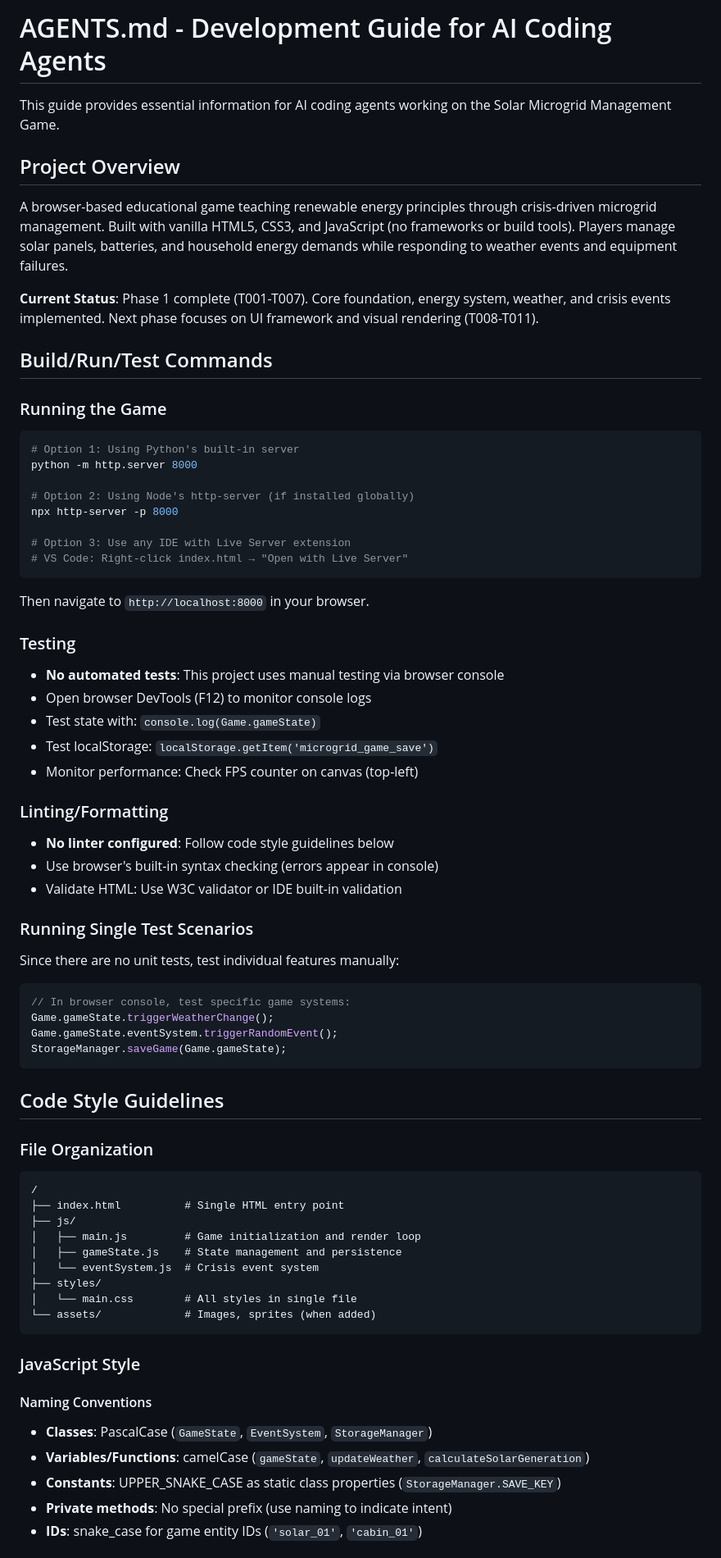
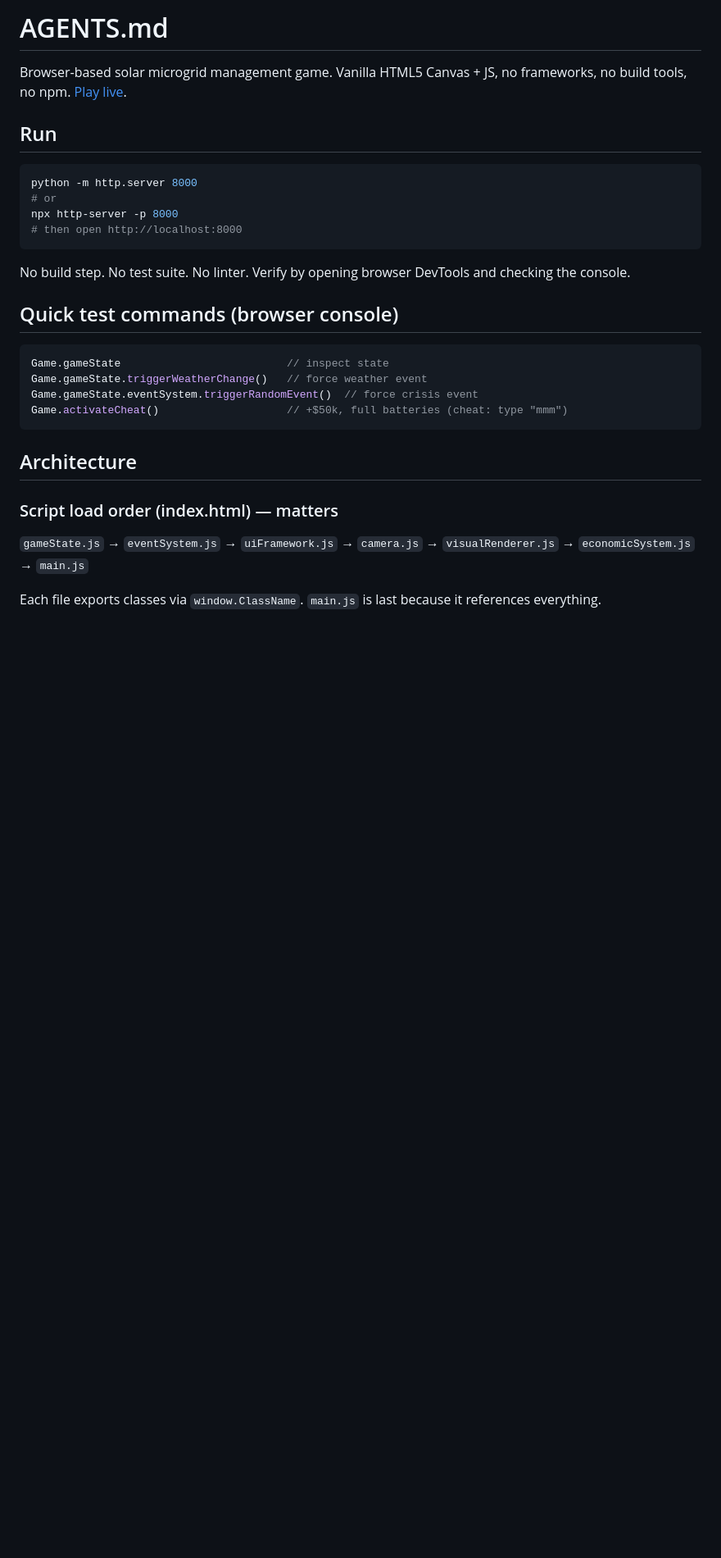
Before and after one commit to nikkoong/microgrid-web-sim, a Markdown page: AGENTS.md, the part around one of its changes. Shown at 82% size. GitHub-like rendering; blank space fills up the shorter version.

````diff
--- a/AGENTS.md
+++ b/AGENTS.md
@@ -1,71 +1,32 @@
-# AGENTS.md - Development Guide for AI Coding Agents
+# AGENTS.md
 
-This guide provides essential information for AI coding agents working on the Solar Microgrid Management Game.
+Browser-based solar microgrid management game. Vanilla HTML5 Canvas + JS, no frameworks, no build tools, no npm. [Play live](https://solarmicrogrid.vercel.app/).
 
-## Project Overview
+## Run
 
-A browser-based educational game teaching renewable energy principles through crisis-driven microgrid management. Built with vanilla HTML5, CSS3, and JavaScript (no frameworks or build tools). Players manage solar panels, batteries, and household energy demands while responding to weather events and equipment failures.
-
-**Current Status**: Phase 1 complete (T001-T007). Core foundation, energy system, weather, and crisis events implemented. Next phase focuses on UI framework and visual rendering (T008-T011).
-
-## Build/Run/Test Commands
-
-### Running the Game
 ```bash
-# Option 1: Using Python's built-in server
 python -m http.server 8000
-
-# Option 2: Using Node's http-server (if installed globally)
+# or
 npx http-server -p 8000
-
-# Option 3: Use any IDE with Live Server extension
-# VS Code: Right-click index.html → "Open with Live Server"
+# then open http://localhost:8000
 ```
 
-Then navigate to `http://localhost:8000` in your browser.
+No build step. No test suite. No linter. Verify by opening browser DevTools and checking the console.
 
-### Testing
-- **No automated tests**: This project uses manual testing via browser console
-- Open browser DevTools (F12) to monitor console logs
-- Test state with: `console.log(Game.gameState)`
-- Test localStorage: `localStorage.getItem('microgrid_game_save')`
-- Monitor performance: Check FPS counter on canvas (top-left)
+## Quick test commands (browser console)
 
-### Linting/Formatting
-- **No linter configured**: Follow code style guidelines below
-- Use browser's built-in syntax checking (errors appear in console)
-- Validate HTML: Use W3C validator or IDE built-in validation
-
-### Running Single Test Scenarios
-Since there are no unit tests, test individual features manually:
 ```javascript
-// In browser console, test specific game systems:
-Game.gameState.triggerWeatherChange();
-Game.gameState.eventSystem.triggerRandomEvent();
-StorageManager.saveGame(Game.gameState);
+Game.gameState                          // inspect state
+Game.gameState.triggerWeatherChange()   // force weather event
+Game.gameState.eventSystem.triggerRandomEvent()  // force crisis event
+Game.activateCheat()                    // +$50k, full batteries (cheat: type "mmm")
 ```
 
-## Code Style Guidelines
+## Architecture
 
-### File Organization
-```
-/
-├── index.html          # Single HTML entry point
-├── js/
-│   ├── main.js         # Game initialization and render loop
-│   ├── gameState.js    # State management and persistence
-│   └── eventSystem.js  # Crisis event system
-├── styles/
-│   └── main.css        # All styles in single file
-└── assets/             # Images, sprites (when added)
-```
+### Script load order (index.html) — matters
 
-### JavaScript Style
+`gameState.js` → `eventSystem.js` → `uiFramework.js` → `camera.js` → `visualRenderer.js` → `economicSystem.js` → `main.js`
 
-#### Naming Conventions
-- **Classes**: PascalCase (`GameState`, `EventSystem`, `StorageManager`)
-- **Variables/Functions**: camelCase (`gameState`, `updateWeather`, `calculateSolarGeneration`)
-- **Constants**: UPPER_SNAKE_CASE as static class properties (`StorageManager.SAVE_KEY`)
-- **Private methods**: No special prefix (use naming to indicate intent)
-- **IDs**: snake_case for game entity IDs (`'solar_01'`, `'cabin_01'`)
+Each file exports classes via `window.ClassName`. `main.js` is last because it references everything.
 
````
Also changed, not shown: other parts of AGENTS.md (+61 -278 lines).
